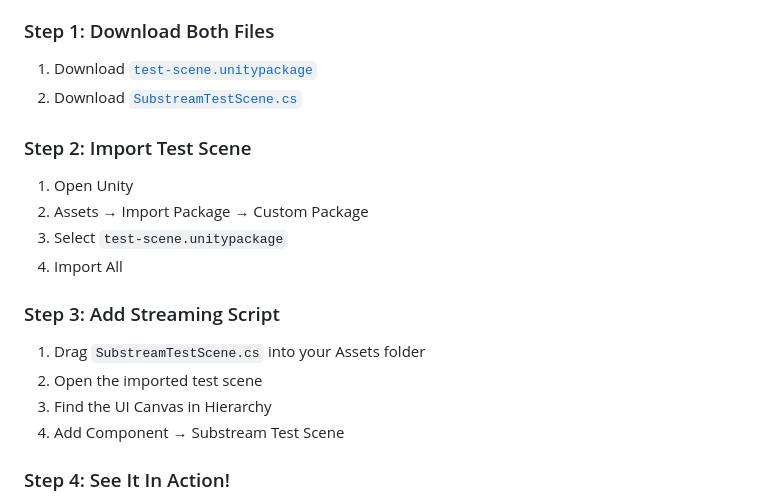
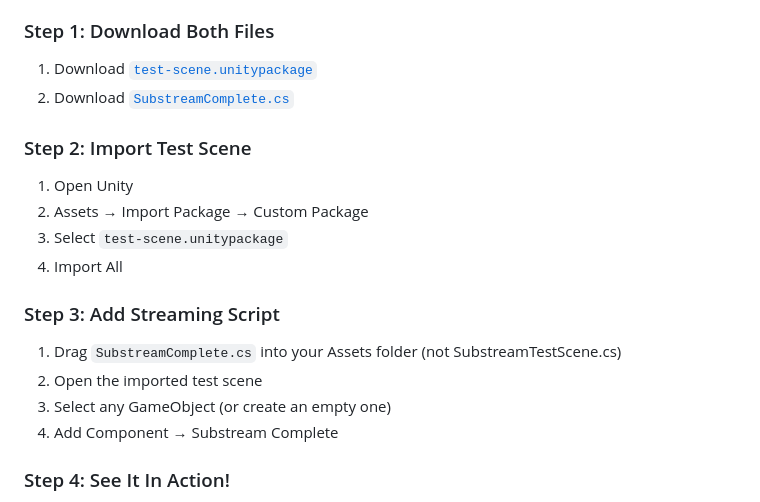
Before and after one commit to jlin3/substreamsdk, a Markdown page: README.md, the part around the change. Rendered like a GitHub page.

Commit message:
Fix README - use SubstreamComplete.cs for test scene (auto-creates UI)

```diff
--- a/README.md
+++ b/README.md
@@ -39,7 +39,7 @@ This option includes animated content that viewers can see changing in real-time
 
 ### Step 1: Download Both Files
 1. Download [`test-scene.unitypackage`](https://github.com/jlin3/substreamsdk/blob/main/test-scene.unitypackage)
-2. Download [`SubstreamTestScene.cs`](https://github.com/jlin3/substreamsdk/blob/main/SubstreamTestScene.cs)
+2. Download [`SubstreamComplete.cs`](https://github.com/jlin3/substreamsdk/blob/main/SubstreamComplete.cs)
 
 ### Step 2: Import Test Scene
 1. Open Unity
@@ -48,10 +48,10 @@ This option includes animated content that viewers can see changing in real-time
 4. Import All
 
 ### Step 3: Add Streaming Script
-1. Drag `SubstreamTestScene.cs` into your Assets folder
+1. Drag `SubstreamComplete.cs` into your Assets folder (not SubstreamTestScene.cs)
 2. Open the imported test scene
-3. Find the UI Canvas in Hierarchy
-4. Add Component → Substream Test Scene
+3. Select any GameObject (or create an empty one)
+4. Add Component → Substream Complete
 
 ### Step 4: See It In Action!
 1. Press Play ▶️
```
